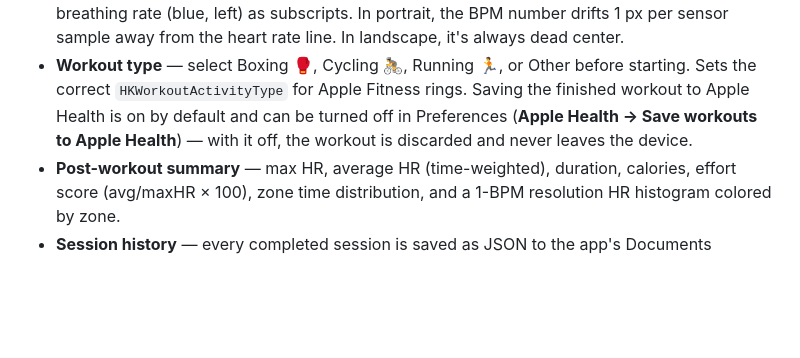
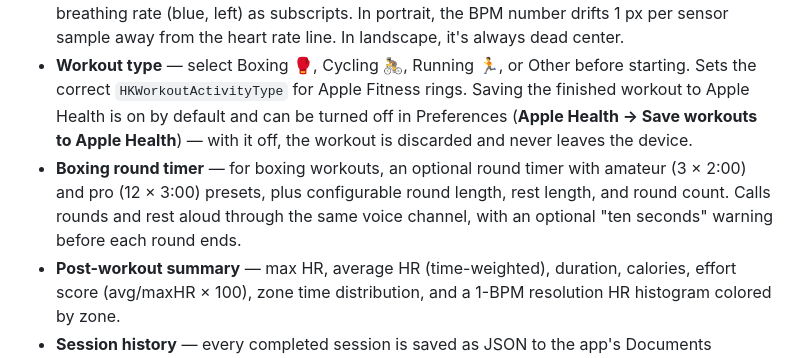
Before and after one commit to halfmarble/SteadyHeartBeat, a Markdown page: README.md, the part around the change. Rendered like a GitHub page; blank space fills up the shorter version.

Commit message:
Document the boxing round timer in the feature list
Adds a "What it does" bullet for the round timer so the copy matches
the boxing screenshot: amateur/pro presets, configurable round/rest/
count, spoken round and rest calls, optional "ten seconds" warning.

```diff
--- a/README.md
+++ b/README.md
@@ -19,6 +19,7 @@ Built by [halfmarble LLC](https://halfmarble.com) as a proof of concept for ambi
 - **Pre-workout readiness snapshot** — shows resting HR, HRV (SDNN), and VO₂ max from Apple Watch (when available), color-coded against **age-banded reference norms** (see [References](#references)), with data freshness timestamps.
 - **Live metrics overlay** — current BPM centered on the chart with calories (yellow, right) and breathing rate (blue, left) as subscripts. In portrait, the BPM number drifts 1 px per sensor sample away from the heart rate line. In landscape, it's always dead center.
 - **Workout type** — select Boxing 🥊, Cycling 🚴, Running 🏃, or Other before starting. Sets the correct `HKWorkoutActivityType` for Apple Fitness rings. Saving the finished workout to Apple Health is on by default and can be turned off in Preferences (**Apple Health → Save workouts to Apple Health**) — with it off, the workout is discarded and never leaves the device.
+- **Boxing round timer** — for boxing workouts, an optional round timer with amateur (3 × 2:00) and pro (12 × 3:00) presets, plus configurable round length, rest length, and round count. Calls rounds and rest aloud through the same voice channel, with an optional "ten seconds" warning before each round ends.
 - **Post-workout summary** — max HR, average HR (time-weighted), duration, calories, effort score (avg/maxHR × 100), zone time distribution, and a 1-BPM resolution HR histogram colored by zone.
 - **Session history** — every completed session is saved as JSON to the app's Documents directory. Tap the clock icon in the app bar to browse past sessions with mini histograms.
 - **Screen wakelock** — screen stays on during monitoring, returns to normal auto-lock when stopped.
```
